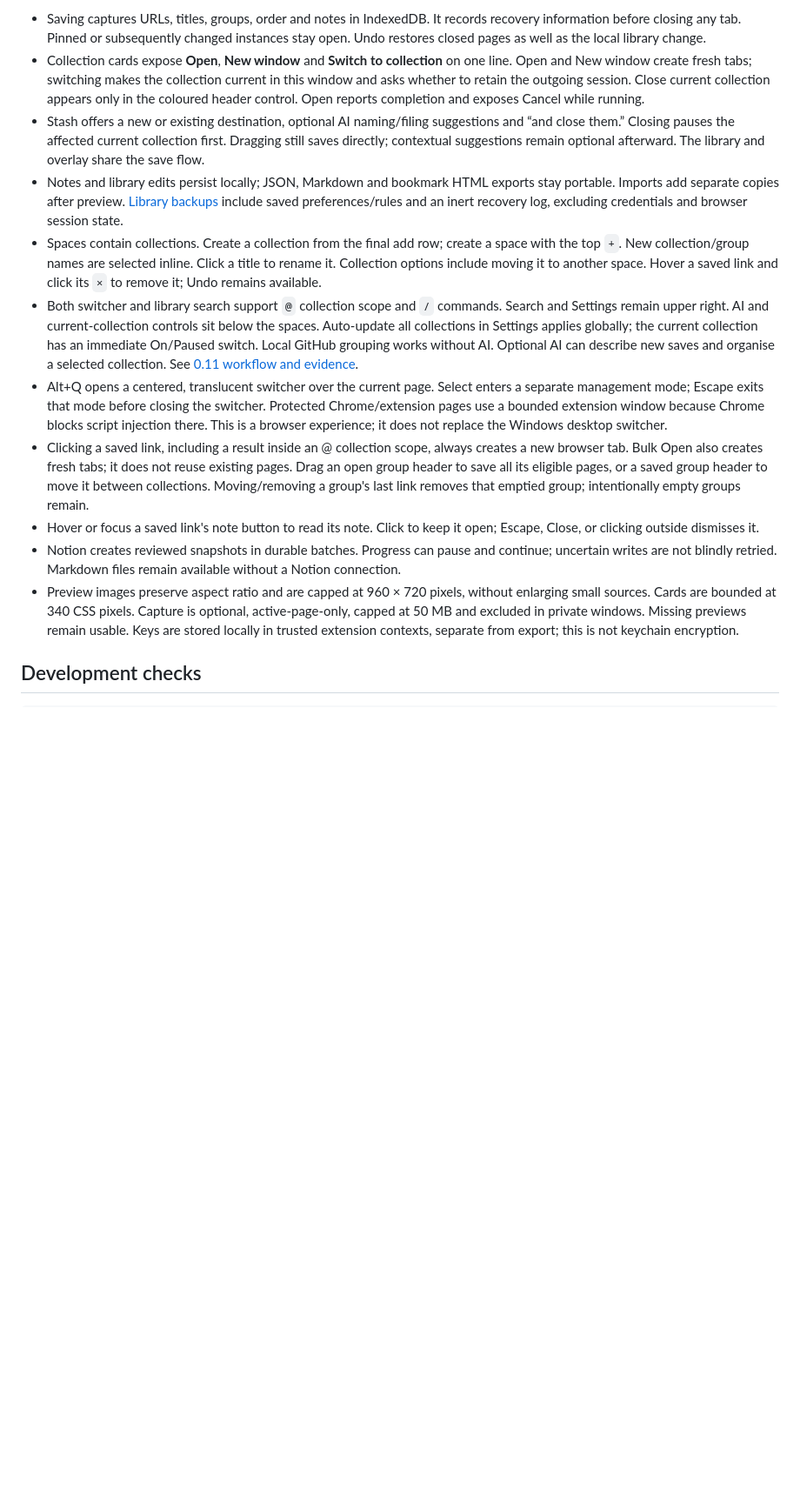
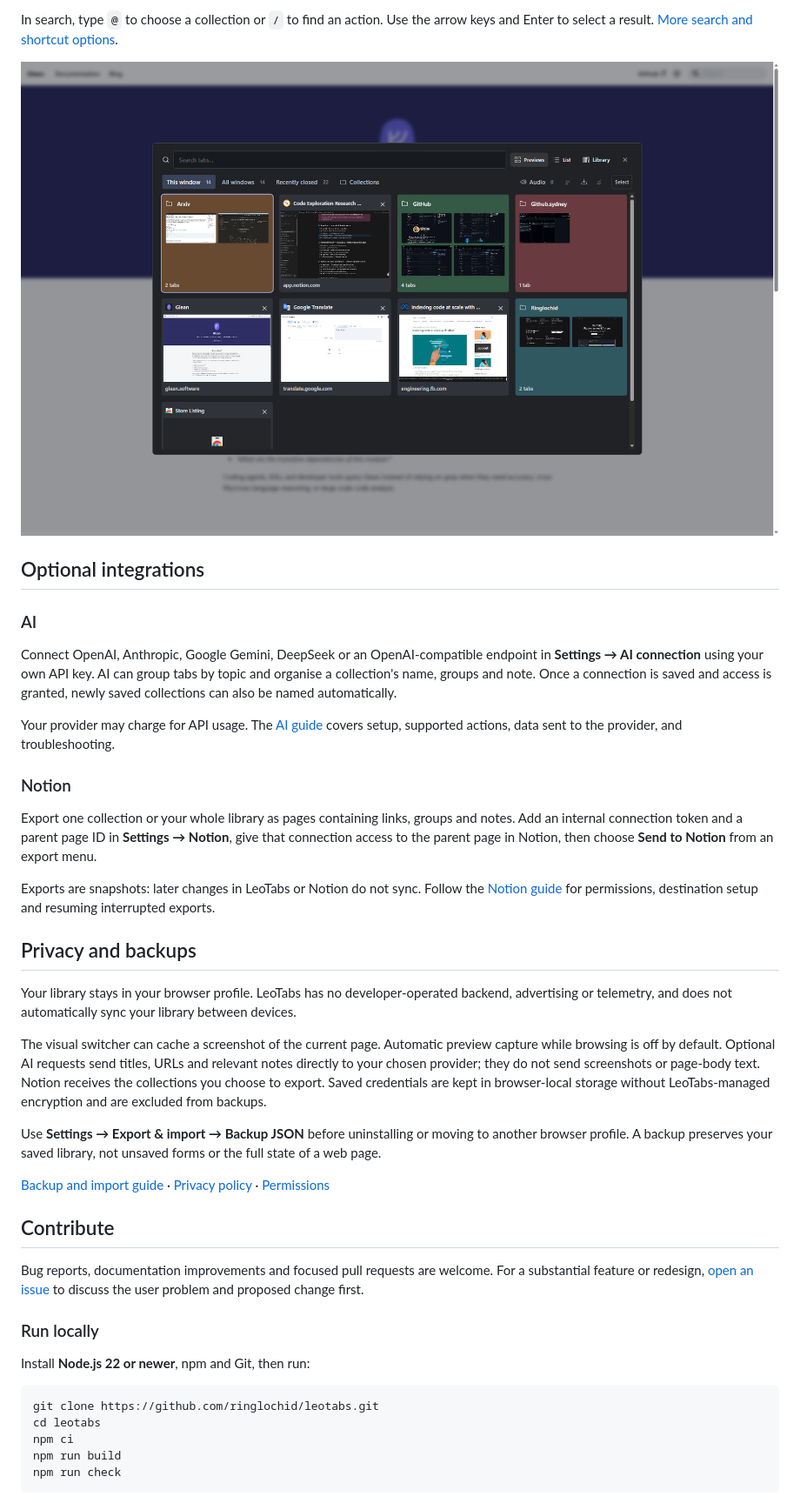
Before and after one commit to ringlochid/leotabs, a Markdown page: README.md, the part around the change printed below. Shown: that part at 87% size. Rendered like a GitHub page; pictures changed too: website/assets/switcher.png (added); blank space fills up the shorter version.

````diff
--- a/README.md
+++ b/README.md
@@ -37,16 +49,44 @@ Chrome/Chromium 123 or newer is required. No server, package installation, build
 
-- Saving captures URLs, titles, groups, order and notes in IndexedDB. It records recovery information before closing any tab. Pinned or subsequently changed instances stay open. Undo restores closed pages as well as the local library change.
-- Collection cards expose **Open**, **New window** and **Switch to collection** on one line. Open and New window create fresh tabs; switching makes the collection current in this window and asks whether to retain the outgoing session. Close current collection appears only in the coloured header control. Open reports completion and exposes Cancel while running.
-- Stash offers a new or existing destination, optional AI naming/filing suggestions and “and close them.” Closing pauses the affected current collection first. Dragging still saves directly; contextual suggestions remain optional afterward. The library and overlay share the save flow.
-- Notes and library edits persist locally; JSON, Markdown and bookmark HTML exports stay portable. Imports add separate copies after preview. [Library backups](docs/backup-format.md) include saved preferences/rules and an inert recovery log, excluding credentials and browser session state.
-- Spaces contain collections. Create a collection from the final add row; create a space with the top `+`. New collection/group names are selected inline. Click a title to rename it. Collection options include moving it to another space. Hover a saved link and click its `×` to remove it; Undo remains available.
-- Both switcher and library search support `@` collection scope and `/` commands. Search and Settings remain upper right. AI and current-collection controls sit below the spaces. Auto-update all collections in Settings applies globally; the current collection has an immediate On/Paused switch. Local GitHub grouping works without AI. Optional AI can describe new saves and organise a selected collection. See [0.11 workflow and evidence](docs/workflow-0.11.md).
-- Alt+Q opens a centered, translucent switcher over the current page. Select enters a separate management mode; Escape exits that mode before closing the switcher. Protected Chrome/extension pages use a bounded extension window because Chrome blocks script injection there. This is a browser experience; it does not replace the Windows desktop switcher.
-- Clicking a saved link, including a result inside an @ collection scope, always creates a new browser tab. Bulk Open also creates fresh tabs; it does not reuse existing pages. Drag an open group header to save all its eligible pages, or a saved group header to move it between collections. Moving/removing a group's last link removes that emptied group; intentionally empty groups remain.
-- Hover or focus a saved link's note button to read its note. Click to keep it open; Escape, Close, or clicking outside dismisses it.
-- Notion creates reviewed snapshots in durable batches. Progress can pause and continue; uncertain writes are not blindly retried. Markdown files remain available without a Notion connection.
-- Preview images preserve aspect ratio and are capped at 960 × 720 pixels, without enlarging small sources. Cards are bounded at 340 CSS pixels. Capture is optional, active-page-only, capped at 50 MB and excluded in private windows. Missing previews remain usable. Keys are stored locally in trusted extension contexts, separate from export; this is not keychain encryption.
+In search, type `@` to choose a collection or `/` to find an action. Use the arrow keys and Enter to select a result. [More search and shortcut options](https://ringlochid.me/leotabs/docs/search-shortcuts/).
 
-## Development checks
+![LeoTabs visual switcher showing grouped tab previews over the current web page](website/assets/switcher.png)
 
+## Optional integrations
+
+### AI
+
+Connect OpenAI, Anthropic, Google Gemini, DeepSeek or an OpenAI-compatible endpoint in **Settings → AI connection** using your own API key. AI can group tabs by topic and organise a collection's name, groups and note. Once a connection is saved and access is granted, newly saved collections can also be named automatically.
+
+Your provider may charge for API usage. The [AI guide](https://ringlochid.me/leotabs/docs/ai/) covers setup, supported actions, data sent to the provider, and troubleshooting.
+
+### Notion
+
+Export one collection or your whole library as pages containing links, groups and notes. Add an internal connection token and a parent page ID in **Settings → Notion**, give that connection access to the parent page in Notion, then choose **Send to Notion** from an export menu.
+
+Exports are snapshots: later changes in LeoTabs or Notion do not sync. Follow the [Notion guide](https://ringlochid.me/leotabs/docs/notion/) for permissions, destination setup and resuming interrupted exports.
+
+## Privacy and backups
+
+Your library stays in your browser profile. LeoTabs has no developer-operated backend, advertising or telemetry, and does not automatically sync your library between devices.
+
+The visual switcher can cache a screenshot of the current page. Automatic preview capture while browsing is off by default. Optional AI requests send titles, URLs and relevant notes directly to your chosen provider; they do not send screenshots or page-body text. Notion receives the collections you choose to export. Saved credentials are kept in browser-local storage without LeoTabs-managed encryption and are excluded from backups.
+
+Use **Settings → Export & import → Backup JSON** before uninstalling or moving to another browser profile. A backup preserves your saved library, not unsaved forms or the full state of a web page.
+
+[Backup and import guide](https://ringlochid.me/leotabs/docs/import-export/) · [Privacy policy](https://ringlochid.me/leotabs/privacy/) · [Permissions](https://ringlochid.me/leotabs/permissions/)
+
+## Contribute
+
+Bug reports, documentation improvements and focused pull requests are welcome. For a substantial feature or redesign, [open an issue](https://github.com/ringlochid/leotabs/issues) to discuss the user problem and proposed change first.
+
+### Run locally
+
+Install **Node.js 22 or newer**, npm and Git, then run:
+
+```sh
+git clone https://github.com/ringlochid/leotabs.git
+cd leotabs
+npm ci
+npm run build
+npm run check
 ```
````
Also changed, not shown: other parts of README.md (+61 -28 lines), website/assets/library.png (added).
